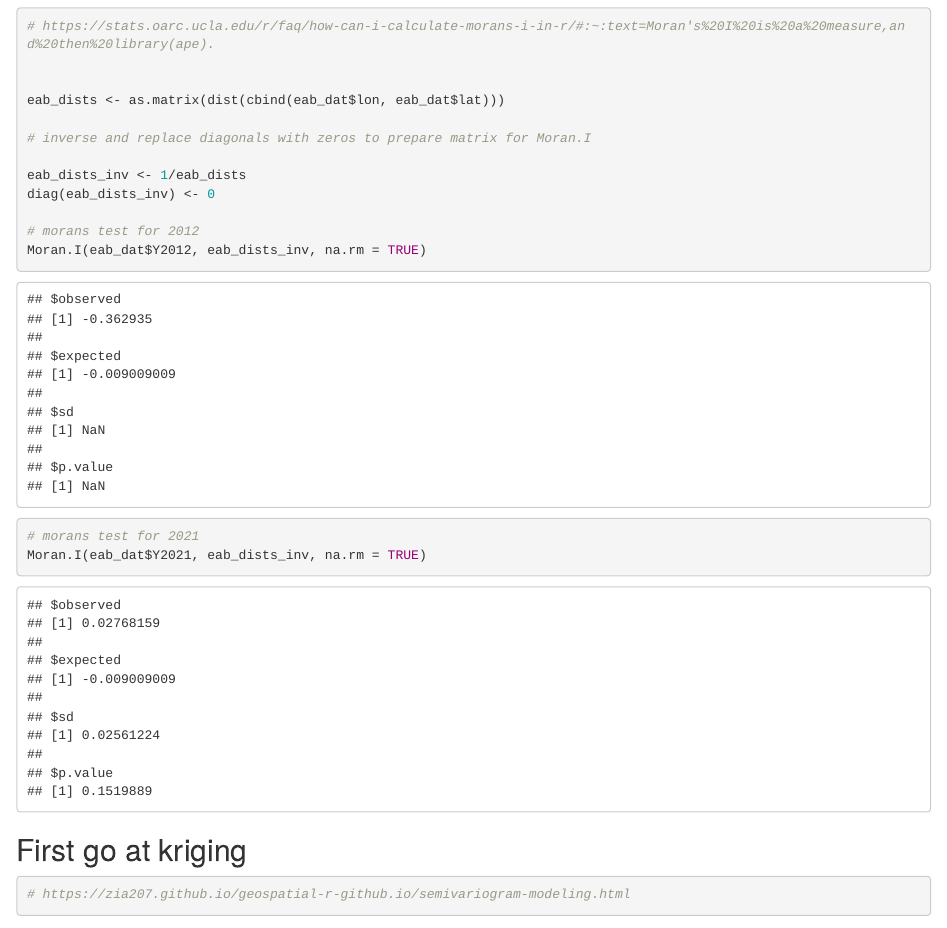
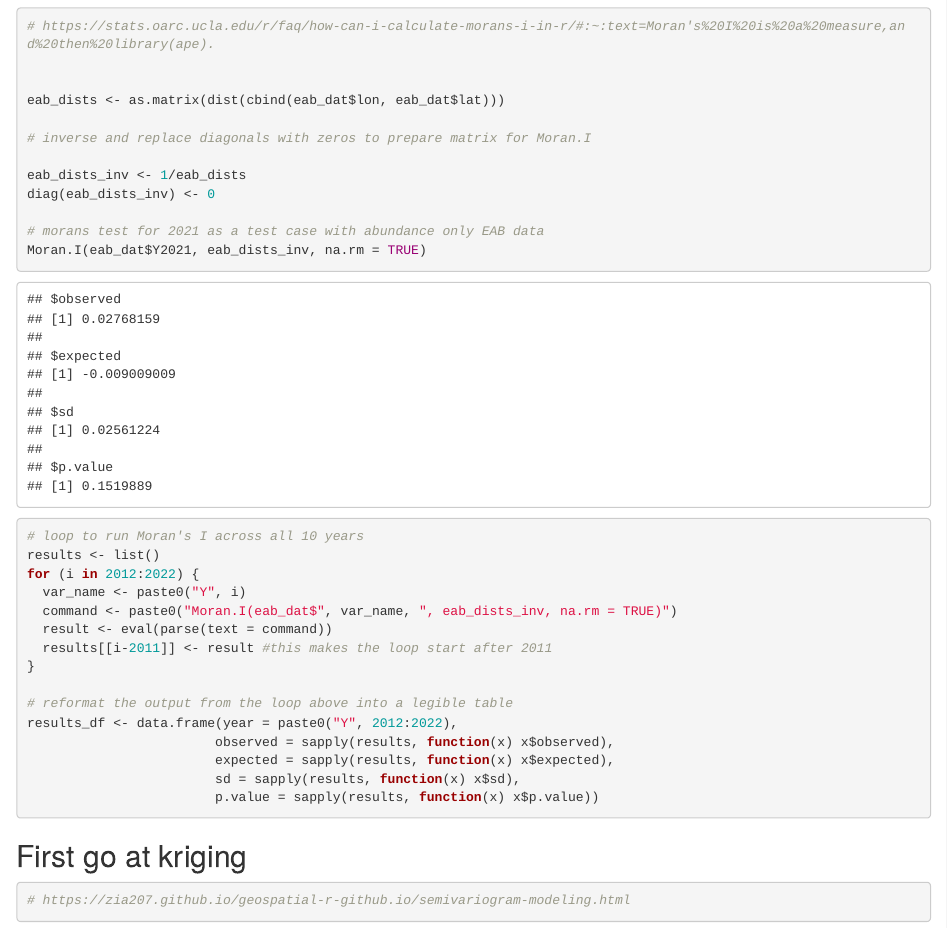
Before and after one commit to robclark19/EAB_CT, an R Markdown document (EAB spatial analysis in R.Rmd): the page in a window 1100 px wide, from 1280 px down. Rendered offline with R 4.5, knitr and Pandoc, with nearby package versions.

Commit message:
Shapefiles for CT and Moran's I loop.

````diff
--- a/EAB spatial analysis in R.Rmd
+++ b/EAB spatial analysis in R.Rmd
@@ -67,11 +67,26 @@ eab_dists <- as.matrix(dist(cbind(eab_dat$lon, eab_dat$lat)))
 eab_dists_inv <- 1/eab_dists
 diag(eab_dists_inv) <- 0
 
-# morans test for 2012
-Moran.I(eab_dat$Y2012, eab_dists_inv, na.rm = TRUE)
+# morans test for 2021 as a test case with abundance only EAB data
+Moran.I(eab_dat$Y2021, eab_dists_inv, na.rm = TRUE)
 
-# morans test for 2021
-Moran.I(eab_dat$Y2021, eab_dists_inv, na.rm = TRUE)
+# loop to run Moran's I across all 10 years
+results <- list()
+for (i in 2012:2022) {
+  var_name <- paste0("Y", i)
+  command <- paste0("Moran.I(eab_dat$", var_name, ", eab_dists_inv, na.rm = TRUE)")
+  result <- eval(parse(text = command))
+  results[[i-2011]] <- result #this makes the loop start after 2011
+}
+
+# reformat the output from the loop above into a legible table
+results_df <- data.frame(year = paste0("Y", 2012:2022),
+                        observed = sapply(results, function(x) x$observed),
+                        expected = sapply(results, function(x) x$expected),
+                        sd = sapply(results, function(x) x$sd),
+                        p.value = sapply(results, function(x) x$p.value))
+
+
 
 ```
 
````
Also changed, not shown: connecticut shapefile.R (added, +13 -0 lines), textbook test case.R (+1 -1 lines), Shape/CT_County_Index.dbf (added), Shape/CT_County_Index.prj (added), Shape/CT_County_Index.shp (added), Shape/CT_County_Index.shx (added), Shape/Connecticut_Mainland_Polygon.dbf (added), Shape/Connecticut_Mainland_Polygon.prj (added), Shape/Connecticut_Mainland_Polygon.shp (added), Shape/Connecticut_Mainland_Polygon.shx (added), 4 other files.
